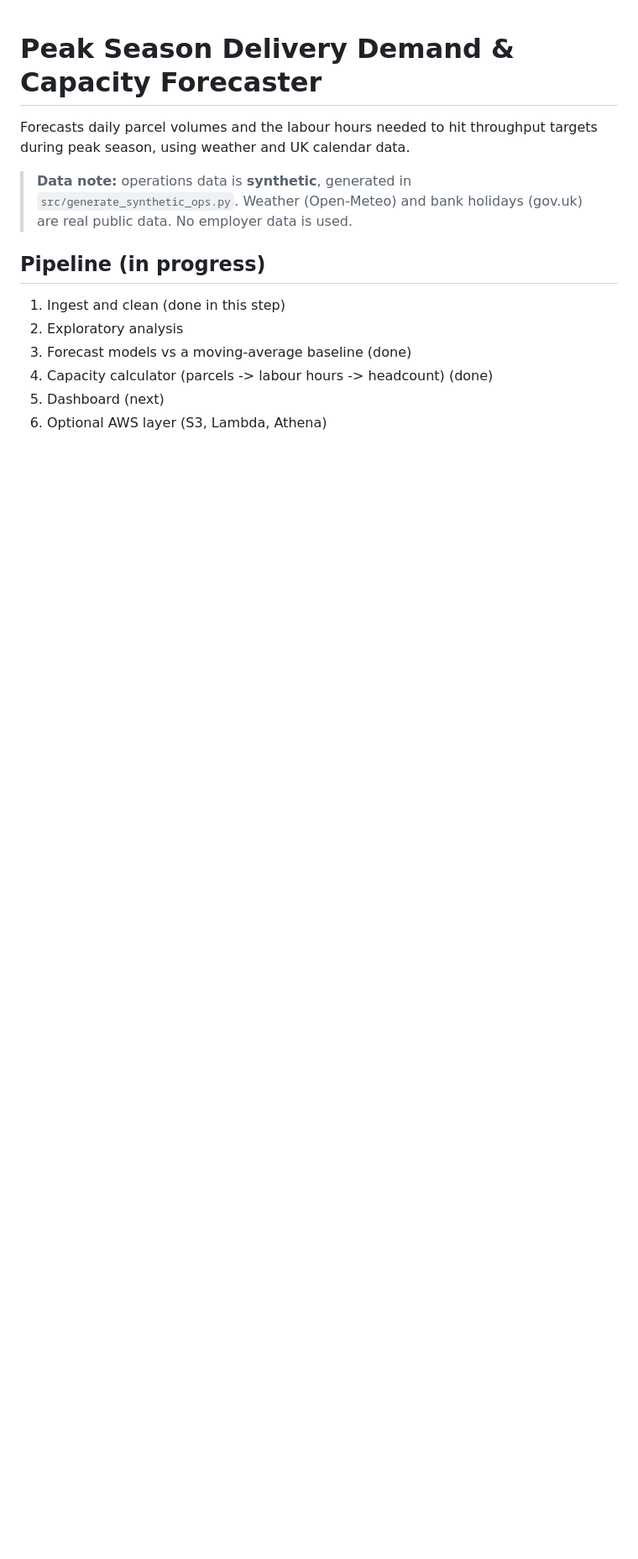
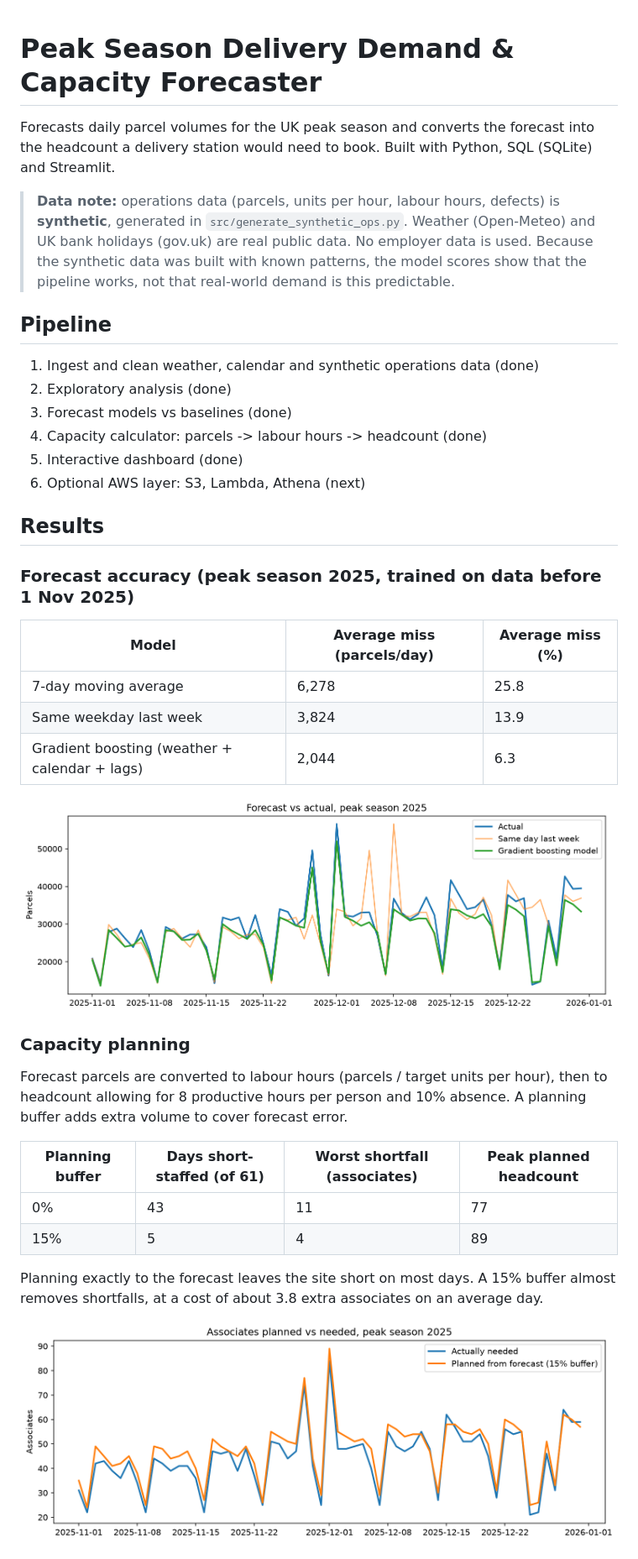
Before and after one commit to mesezobortraining-sketch/peak-season-forecaster, a Markdown page: README.md, the part around one of its changes. Shown at 84% size. Drawn GitHub-style; pictures changed too: images/08_headcount_plan.png (added); blank space fills up the shorter version.

Commit message:
Move notebooks into project and add headcount chart

```diff
--- a/README.md
+++ b/README.md
@@ -1,16 +1,41 @@
 # Peak Season Delivery Demand & Capacity Forecaster
 
-Forecasts daily parcel volumes and the labour hours needed to hit throughput
-targets during peak season, using weather and UK calendar data.
+Forecasts daily parcel volumes for the UK peak season and converts the forecast into the headcount a delivery station would need to book. Built with Python, SQL (SQLite) and Streamlit.
 
-> **Data note:** operations data is **synthetic**, generated in
-> `src/generate_synthetic_ops.py`. Weather (Open-Meteo) and bank holidays
-> (gov.uk) are real public data. No employer data is used.
+> **Data note:** operations data (parcels, units per hour, labour hours, defects) is **synthetic**, generated in `src/generate_synthetic_ops.py`. Weather (Open-Meteo) and UK bank holidays (gov.uk) are real public data. No employer data is used.
+> Because the synthetic data was built with known patterns, the model scores show that the pipeline works, not that real-world demand is this predictable.
 
-## Pipeline (in progress)
-1. Ingest and clean (done in this step)
-2. Exploratory analysis
-3. Forecast models vs a moving-average baseline (done)
-4. Capacity calculator (parcels -> labour hours -> headcount) (done)
-5. Dashboard (next)
-6. Optional AWS layer (S3, Lambda, Athena)
+## Pipeline
+
+1. Ingest and clean weather, calendar and synthetic operations data (done)
+2. Exploratory analysis (done)
+3. Forecast models vs baselines (done)
+4. Capacity calculator: parcels -> labour hours -> headcount (done)
+5. Interactive dashboard (done)
+6. Optional AWS layer: S3, Lambda, Athena (next)
+
+## Results
+
+### Forecast accuracy (peak season 2025, trained on data before 1 Nov 2025)
+
+| Model | Average miss (parcels/day) | Average miss (%) |
+|---|---|---|
+| 7-day moving average | 6,278 | 25.8 |
+| Same weekday last week | 3,824 | 13.9 |
+| Gradient boosting (weather + calendar + lags) | 2,044 | 6.3 |
+
+![Forecast vs actual](images/06_model_forecast.png)
+
+### Capacity planning
+
+Forecast parcels are converted to labour hours (parcels / target units per hour), then to headcount allowing for 8 productive hours per person and 10% absence. A planning buffer adds extra volume to cover forecast error.
+
+| Planning buffer | Days short-staffed (of 61) | Worst shortfall (associates) | Peak planned headcount |
+|---|---|---|---|
+| 0% | 43 | 11 | 77 |
+| 15% | 5 | 4 | 89 |
+
+Planning exactly to the forecast leaves the site short on most days. A 15% buffer almost removes shortfalls, at a cost of about 3.8 extra associates on an average day.
+
+![Headcount plan](images/08_headcount_plan.png)
+
```
Also changed, not shown: other parts of README.md (+34 -7 lines), 7 other files.
